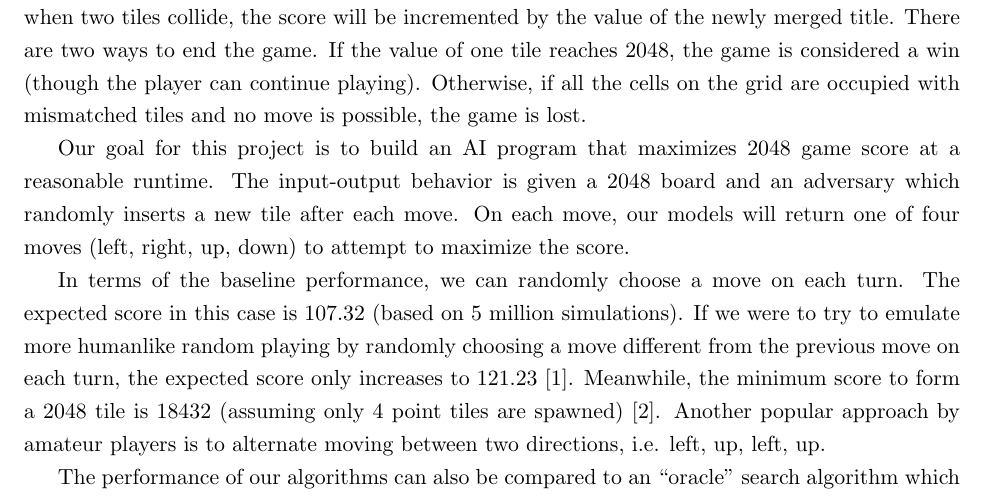
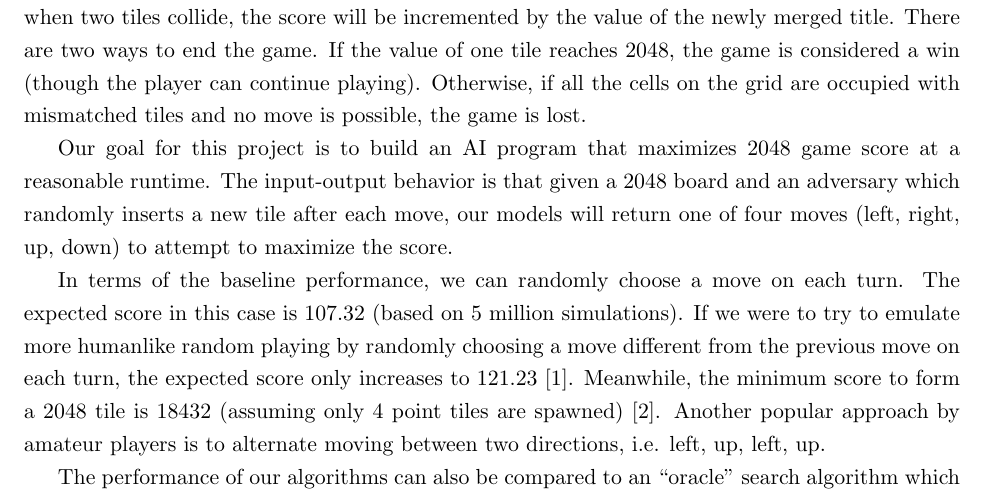
Before and after one commit to clu8/2048, a LaTeX document (proposal.tex): part of page 1 of 2, cut so that both start at the same text. Compiled offline with pdfLaTeX.

Commit message:
Make changes to a run on sentence about input output

```diff
--- a/proposal.tex
+++ b/proposal.tex
@@ -19,7 +19,7 @@ Released in 2014, the single-player puzzle game 2048 created a stunning global h
 
 2048 is a single player game on a 4 by 4 grid. Every turn, a random tile with a value 2 or 4 will appear on an empty cell. Then the player can choose to slide left, right, up, or down. All the tiles will slide all the way towards that direction. If any two tiles collide and have the same value, they will merge into one tile, with a new value being the sum of the two old tiles. Additionally, when two tiles collide, the score will be incremented by the value of the newly merged title. There are two ways to end the game. If the value of one tile reaches 2048, the game is considered a win (though the player can continue playing). Otherwise, if all the cells on the grid are occupied with mismatched tiles and no move is possible, the game is lost.
 
-Our goal for this project is to build an AI program that maximizes 2048 game score at a reasonable runtime. The input-output behavior is given a 2048 board and an adversary which randomly inserts a new tile after each move. On each move, our models will return one of four moves (left, right, up, down) to attempt to maximize the score.
+Our goal for this project is to build an AI program that maximizes 2048 game score at a reasonable runtime. The input-output behavior is that given a 2048 board and an adversary which randomly inserts a new tile after each move, our models will return one of four moves (left, right, up, down) to attempt to maximize the score.
 
 In terms of the baseline performance, we can randomly choose a move on each turn. The expected score in this case is 107.32 (based on 5 million simulations). If we were to try to emulate more humanlike random playing by randomly choosing a move different from the previous move on each turn, the expected score only increases to 121.23 [1]. Meanwhile, the minimum score to form a 2048 tile is 18432 (assuming only 4 point tiles are spawned) [2]. Another popular approach by amateur players is to alternate moving between two directions, i.e. left, up, left, up.
 
```
